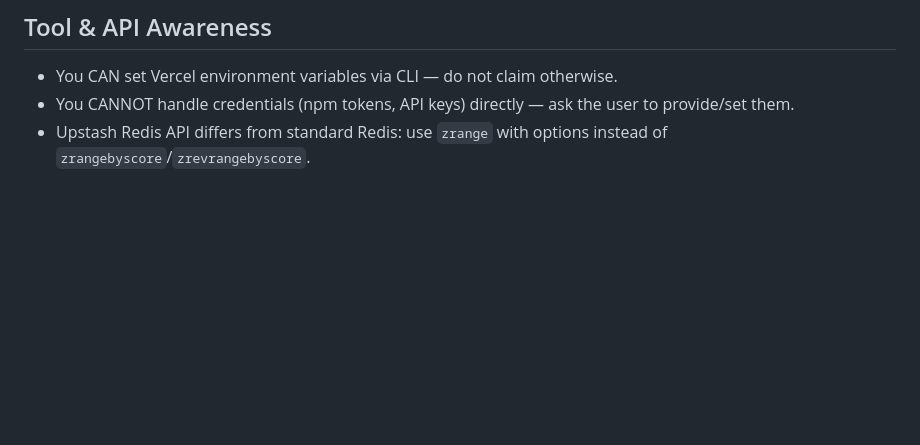
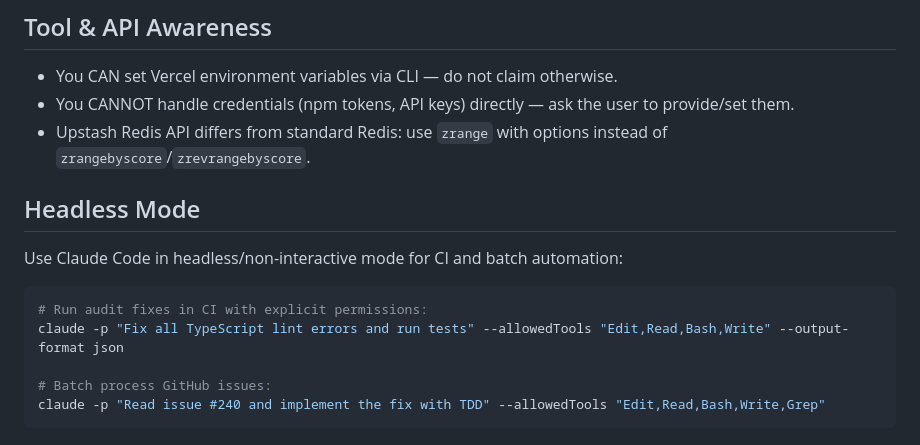
Before and after one commit to juan294/chapa-cli, a Markdown page: CLAUDE.md, the part around the change. GitHub-like rendering; blank space fills up the shorter version.

Commit message:
docs: add headless mode examples to CLAUDE.md
Add CI and batch automation patterns using Claude Code headless mode
with explicit tool permissions and JSON output.

Co-Authored-By: Claude Opus 4.6 <noreply@anthropic.com>

````diff
--- a/CLAUDE.md
+++ b/CLAUDE.md
@@ -110,3 +110,15 @@ pnpm run build     # production build
 - You CAN set Vercel environment variables via CLI — do not claim otherwise.
 - You CANNOT handle credentials (npm tokens, API keys) directly — ask the user to provide/set them.
 - Upstash Redis API differs from standard Redis: use `zrange` with options instead of `zrangebyscore`/`zrevrangebyscore`.
+
+## Headless Mode
+
+Use Claude Code in headless/non-interactive mode for CI and batch automation:
+
+```bash
+# Run audit fixes in CI with explicit permissions:
+claude -p "Fix all TypeScript lint errors and run tests" --allowedTools "Edit,Read,Bash,Write" --output-format json
+
+# Batch process GitHub issues:
+claude -p "Read issue #240 and implement the fix with TDD" --allowedTools "Edit,Read,Bash,Write,Grep"
+```
````
